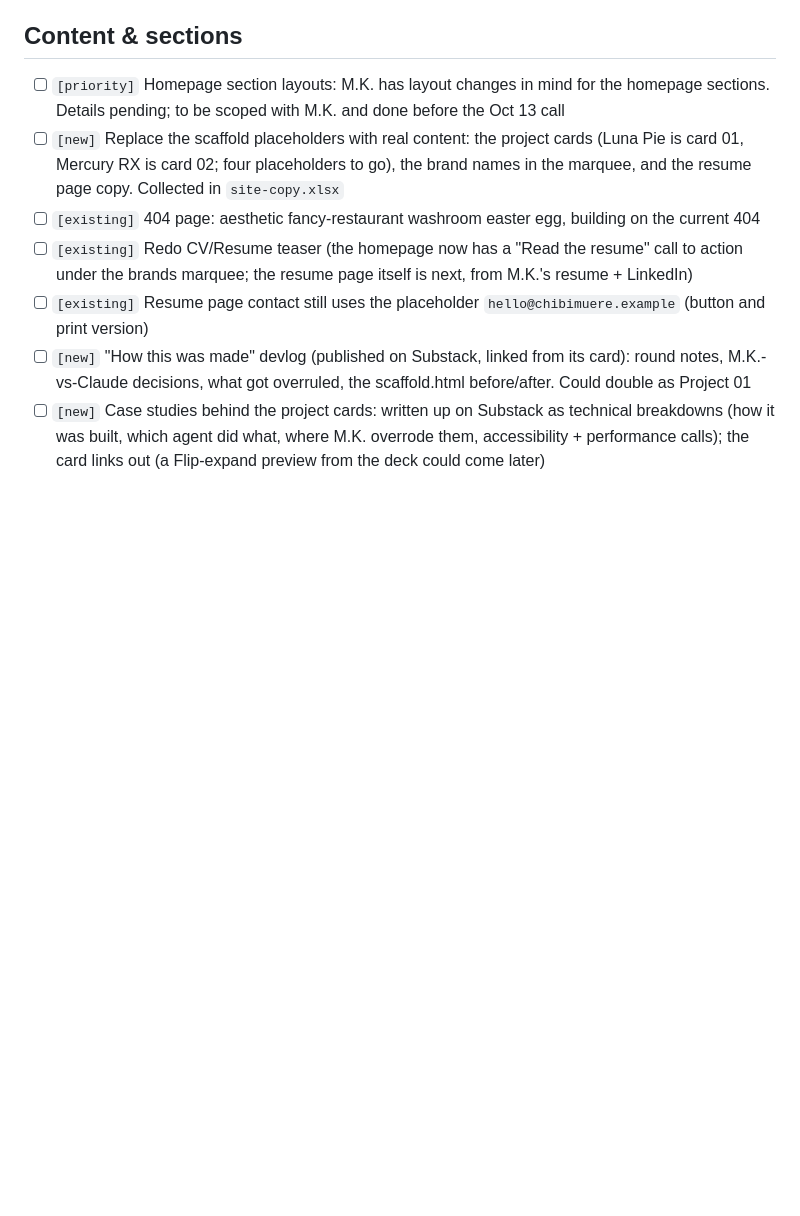
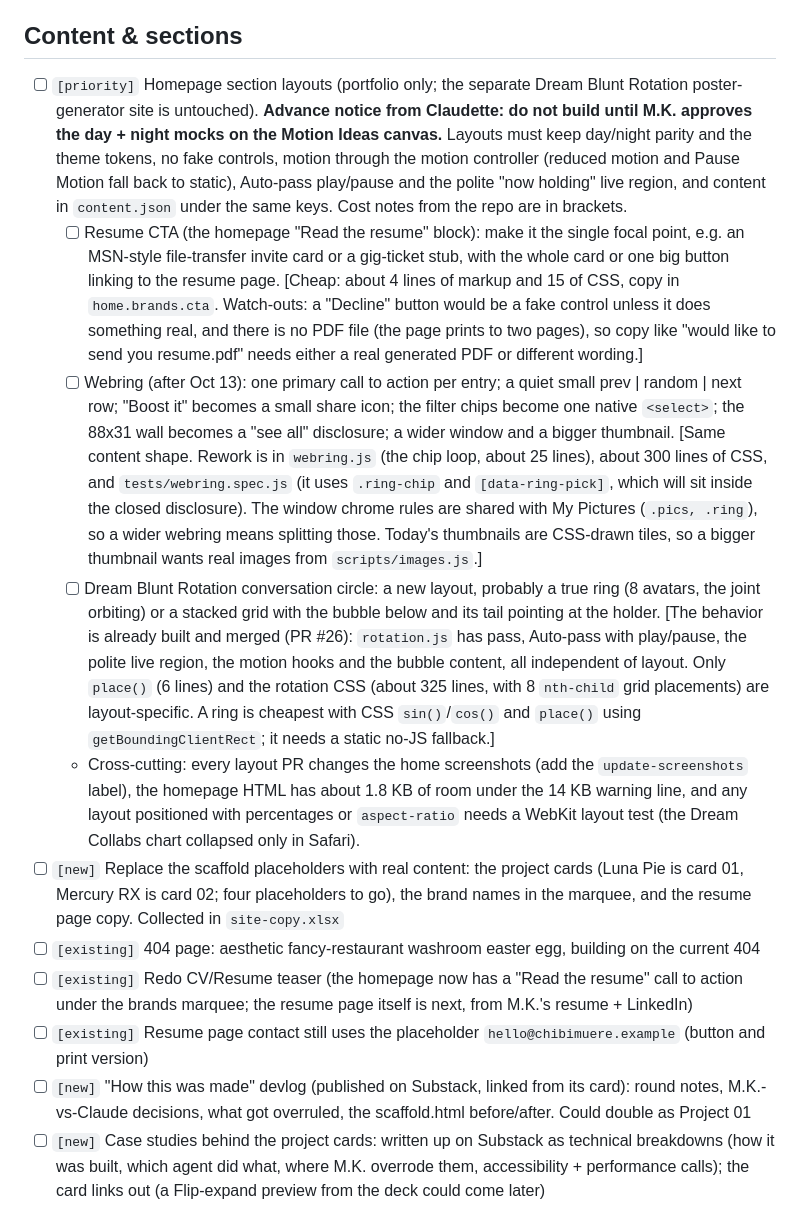
Before and after one commit to hellomkreyes/chibimuere, a Markdown page: backlog.md, the part around the change. Rendered like a GitHub page; blank space fills up the shorter version.

Commit message:
Backlog: Claudette's homepage layout notes, with the repo cost notes
Records the advance notice for the resume CTA, Webring and Dream Blunt
Rotation layout revisions (not to be built until the mocks are approved),
what must stay the same, and what each costs to rework in the current repo.

Co-Authored-By: Claude Opus 5.5 <noreply@anthropic.com>

```diff
--- a/backlog.md
+++ b/backlog.md
@@ -37,7 +37,11 @@ Specs, schedule and gates live in the "chibimuere Sections: Technical Plan" doc.
 - [ ] Dream Collabs: M.K. writes the `why` for each of the nine collabs (`home.fartsy.collabs` in `content.json`; each currently says "Placeholder…") and tunes the placeholder tags. All nine are fanon: when one happens, add `"canon": true` and a `"link"` to what you made, and the chart gives it a solid line, a heart and a burst
 
 ## Content & sections
-- [ ] `[priority]` Homepage section layouts: M.K. has layout changes in mind for the homepage sections. Details pending; to be scoped with M.K. and done before the Oct 13 call
+- [ ] `[priority]` Homepage section layouts (portfolio only; the separate Dream Blunt Rotation poster-generator site is untouched). **Advance notice from Claudette: do not build until M.K. approves the day + night mocks on the Motion Ideas canvas.** Layouts must keep day/night parity and the theme tokens, no fake controls, motion through the motion controller (reduced motion and Pause Motion fall back to static), Auto-pass play/pause and the polite "now holding" live region, and content in `content.json` under the same keys. Cost notes from the repo are in brackets.
+  - [ ] Resume CTA (the homepage "Read the resume" block): make it the single focal point, e.g. an MSN-style file-transfer invite card or a gig-ticket stub, with the whole card or one big button linking to the resume page. [Cheap: about 4 lines of markup and 15 of CSS, copy in `home.brands.cta`. Watch-outs: a "Decline" button would be a fake control unless it does something real, and there is no PDF file (the page prints to two pages), so copy like "would like to send you resume.pdf" needs either a real generated PDF or different wording.]
+  - [ ] Webring (after Oct 13): one primary call to action per entry; a quiet small prev | random | next row; "Boost it" becomes a small share icon; the filter chips become one native `<select>`; the 88x31 wall becomes a "see all" disclosure; a wider window and a bigger thumbnail. [Same content shape. Rework is in `webring.js` (the chip loop, about 25 lines), about 300 lines of CSS, and `tests/webring.spec.js` (it uses `.ring-chip` and `[data-ring-pick]`, which will sit inside the closed disclosure). The window chrome rules are shared with My Pictures (`.pics, .ring`), so a wider webring means splitting those. Today's thumbnails are CSS-drawn tiles, so a bigger thumbnail wants real images from `scripts/images.js`.]
+  - [ ] Dream Blunt Rotation conversation circle: a new layout, probably a true ring (8 avatars, the joint orbiting) or a stacked grid with the bubble below and its tail pointing at the holder. [The behavior is already built and merged (PR #26): `rotation.js` has pass, Auto-pass with play/pause, the polite live region, the motion hooks and the bubble content, all independent of layout. Only `place()` (6 lines) and the rotation CSS (about 325 lines, with 8 `nth-child` grid placements) are layout-specific. A ring is cheapest with CSS `sin()`/`cos()` and `place()` using `getBoundingClientRect`; it needs a static no-JS fallback.]
+  - Cross-cutting: every layout PR changes the home screenshots (add the `update-screenshots` label), the homepage HTML has about 1.8 KB of room under the 14 KB warning line, and any layout positioned with percentages or `aspect-ratio` needs a WebKit layout test (the Dream Collabs chart collapsed only in Safari).
 - [ ] `[new]` Replace the scaffold placeholders with real content: the project cards (Luna Pie is card 01, Mercury RX is card 02; four placeholders to go), the brand names in the marquee, and the resume page copy. Collected in `site-copy.xlsx`
 - [ ] `[existing]` 404 page: aesthetic fancy-restaurant washroom easter egg, building on the current 404
 - [ ] `[existing]` Redo CV/Resume teaser (the homepage now has a "Read the resume" call to action under the brands marquee; the resume page itself is next, from M.K.'s resume + LinkedIn)
```
